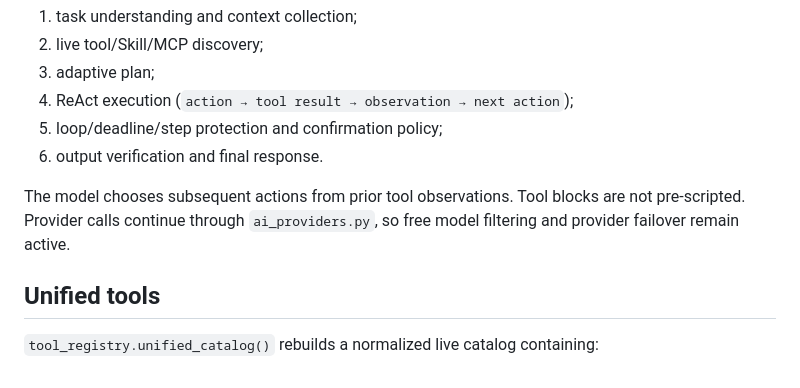
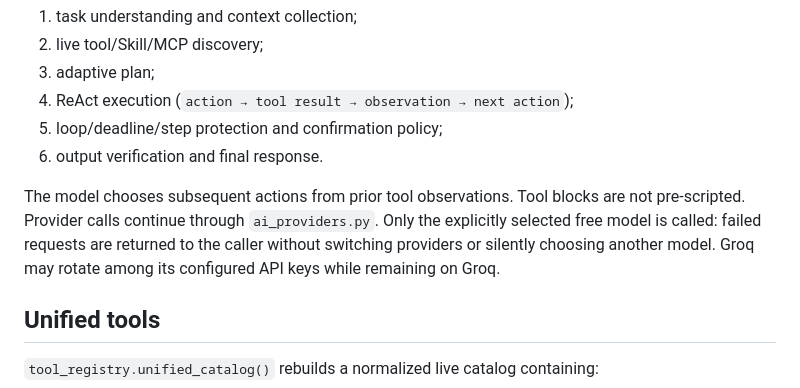
Before and after one commit to podshoevbunyod16-sketch/NovaMind, a Markdown page: docs/AGENTIC_PLATFORM.md, the part around the change. GitHub-like rendering.

Commit message:
docs: describe strict single-provider request routing

```diff
--- a/docs/AGENTIC_PLATFORM.md
+++ b/docs/AGENTIC_PLATFORM.md
@@ -17,8 +17,10 @@ provider. `AgentEngine` then runs:
 6. output verification and final response.
 
 The model chooses subsequent actions from prior tool observations. Tool blocks
-are not pre-scripted. Provider calls continue through `ai_providers.py`, so free
-model filtering and provider failover remain active.
+are not pre-scripted. Provider calls continue through `ai_providers.py`. Only
+the explicitly selected free model is called: failed requests are returned to
+the caller without switching providers or silently choosing another model.
+Groq may rotate among its configured API keys while remaining on Groq.
 
 ## Unified tools
 
```
